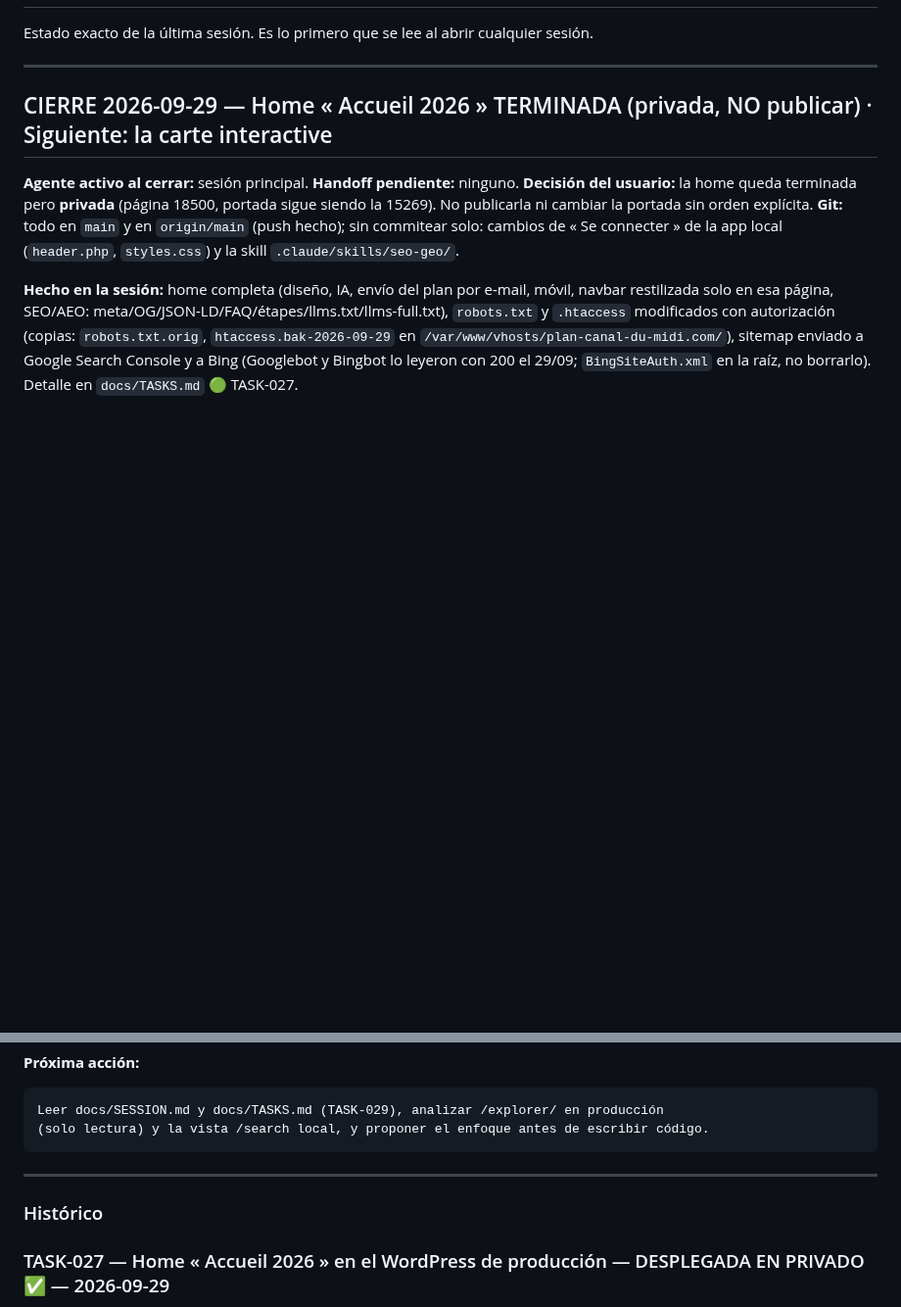
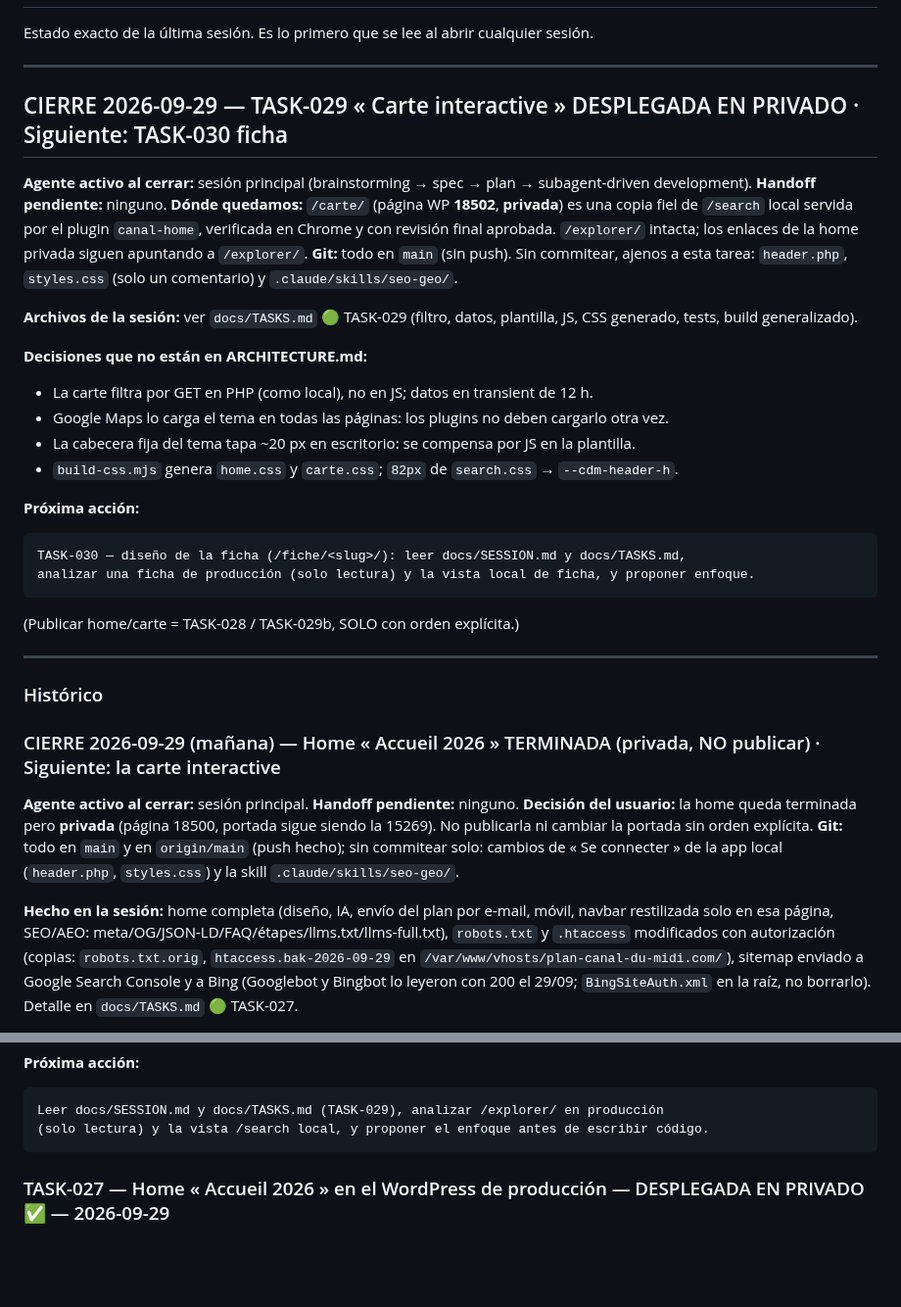
Before and after one commit to Onavarro-francedit/canal_du_midi_new_version, a Markdown page: docs/SESSION.md, 2 parts joined by grey strips. Shown at 98% size. GitHub-like rendering; blank space fills up the shorter version.

````diff
--- a/docs/SESSION.md
+++ b/docs/SESSION.md
@@ -5,7 +5,37 @@ sesión.
 
 ---
 
-## CIERRE 2026-09-29 — Home « Accueil 2026 » TERMINADA (privada, NO publicar) · Siguiente: la carte interactive
+## CIERRE 2026-09-29 — TASK-029 « Carte interactive » DESPLEGADA EN PRIVADO · Siguiente: TASK-030 ficha
+
+**Agente activo al cerrar:** sesión principal (brainstorming → spec → plan → subagent-driven
+development). **Handoff pendiente:** ninguno.
+**Dónde quedamos:** `/carte/` (página WP **18502**, **privada**) es una copia fiel de `/search`
+local servida por el plugin `canal-home`, verificada en Chrome y con revisión final aprobada.
+`/explorer/` intacta; los enlaces de la home privada siguen apuntando a `/explorer/`.
+**Git:** todo en `main` (sin push). Sin commitear, ajenos a esta tarea: `header.php`,
+`styles.css` (solo un comentario) y `.claude/skills/seo-geo/`.
+
+**Archivos de la sesión:** ver `docs/TASKS.md` 🟢 TASK-029 (filtro, datos, plantilla, JS,
+CSS generado, tests, build generalizado).
+
+**Decisiones que no están en ARCHITECTURE.md:**
+- La carte filtra por GET en PHP (como local), no en JS; datos en transient de 12 h.
+- Google Maps lo carga el tema en todas las páginas: los plugins no deben cargarlo otra vez.
+- La cabecera fija del tema tapa ~20 px en escritorio: se compensa por JS en la plantilla.
+- `build-css.mjs` genera `home.css` y `carte.css`; `82px` de `search.css` → `--cdm-header-h`.
+
+**Próxima acción:**
+```
+TASK-030 — diseño de la ficha (/fiche/<slug>/): leer docs/SESSION.md y docs/TASKS.md,
+analizar una ficha de producción (solo lectura) y la vista local de ficha, y proponer enfoque.
+```
+(Publicar home/carte = TASK-028 / TASK-029b, SOLO con orden explícita.)
+
+---
+
+### Histórico
+
+### CIERRE 2026-09-29 (mañana) — Home « Accueil 2026 » TERMINADA (privada, NO publicar) · Siguiente: la carte interactive
 
 **Agente activo al cerrar:** sesión principal. **Handoff pendiente:** ninguno.
 **Decisión del usuario:** la home queda terminada pero **privada** (página 18500, portada
@@ -34,10 +64,6 @@ diseño = vista `/search` de la app local (`src/Infrastructure/Views/search_resu
 Leer docs/SESSION.md y docs/TASKS.md (TASK-029), analizar /explorer/ en producción
 (solo lectura) y la vista /search local, y proponer el enfoque antes de escribir código.
 ```
-
----
-
-### Histórico
 
 ### TASK-027 — Home « Accueil 2026 » en el WordPress de producción — DESPLEGADA EN PRIVADO ✅ — 2026-09-29
 
````
Also changed, not shown: CLAUDE.md (+6 -5 lines), docs/TASKS.md (+32 -6 lines).
